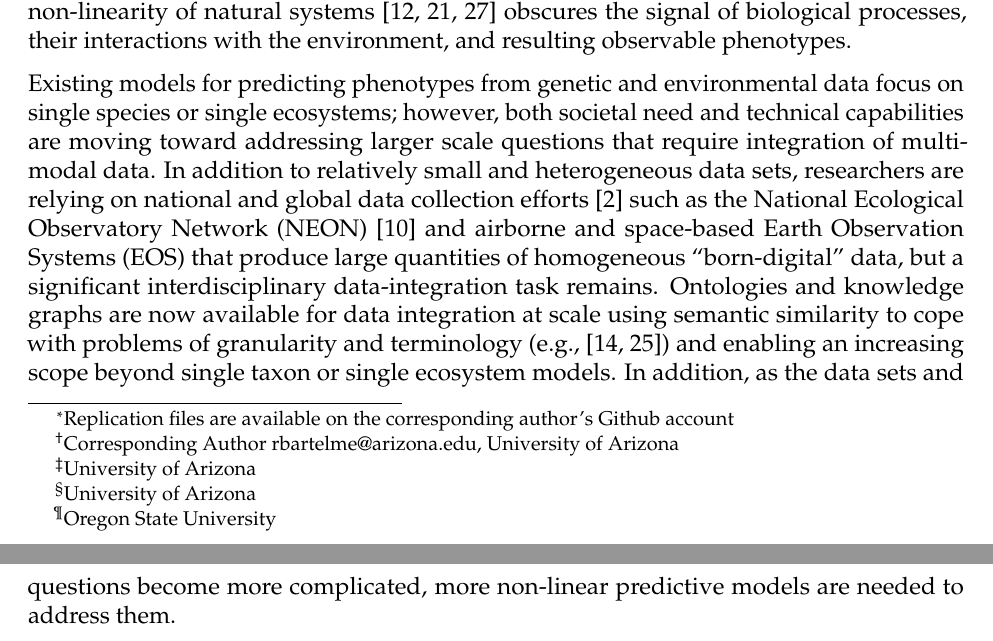
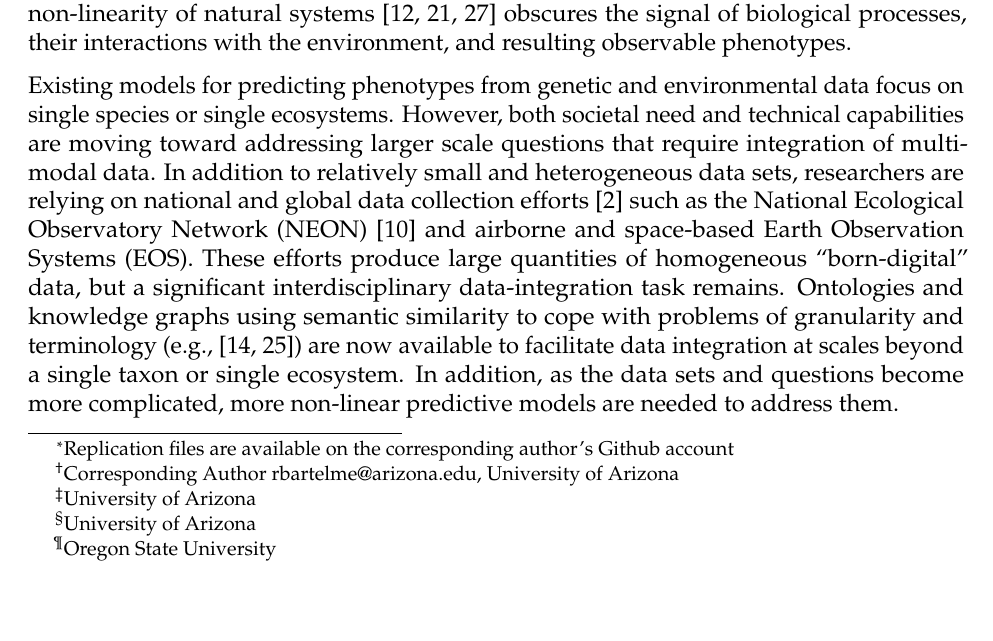
Before and after one commit to rossarun/papers, an R Markdown document (phenomics_perspective/Perspective.Rmd): two parts of pages 1 and 2 of 6 before the commit and part of page 1 of 6 after it, the two joined at a grey line, cut so that both start at the same text, the shorter picture padded with empty space. Rendered offline with R 4.5, knitr and Pandoc, then LaTeX, with nearby package versions; a font, style sheet, LaTeX package, included part or bibliography that could not be used is replaced or left out.

Commit message:
Update Perspective.Rmd

```diff
--- a/phenomics_perspective/Perspective.Rmd
+++ b/phenomics_perspective/Perspective.Rmd
@@ -60,9 +60,11 @@ library("yaml")
 Predicting these responses is invaluable to maintain the innumerable services natural ecosystems provide.
 Multi-scale effects over time and space combined with the non-linearity of natural systems [@lorenz1963deterministic; @ruel1999jensen; @west2009general] obscures the signal of biological processes, their interactions with the environment, and resulting observable phenotypes.
 
-  Existing models for predicting phenotypes from genetic and environmental data focus on single species or single ecosystems; however, both societal need and technical capabilities are moving toward addressing larger scale questions that require integration of multi-modal data.
-In addition to relatively small and heterogeneous data sets, researchers are relying on national and global data collection efforts [@balch2020neon] such as the National Ecological Observatory Network (NEON) [@keller2008continental] and airborne and space-based Earth Observation Systems (EOS) that produce large quantities of homogeneous "born-digital" data, but a significant interdisciplinary data-integration task remains.
-Ontologies and knowledge graphs are now available for data integration at scale using semantic similarity to cope with problems of granularity and terminology (e.g., [@mungall_integrating_2010; @stucky_plant_2018]) and enabling an increasing scope beyond single taxon or single ecosystem models.
+  Existing models for predicting phenotypes from genetic and environmental data focus on single species or single ecosystems.
+However, both societal need and technical capabilities are moving toward addressing larger scale questions that require integration of multi-modal data.
+In addition to relatively small and heterogeneous data sets, researchers are relying on national and global data collection efforts [@balch2020neon] such as the National Ecological Observatory Network (NEON) [@keller2008continental] and airborne and space-based Earth Observation Systems (EOS).
+These efforts produce large quantities of homogeneous "born-digital" data, but a significant interdisciplinary data-integration task remains.
+Ontologies and knowledge graphs using semantic similarity to cope with problems of granularity and terminology (e.g., [@mungall_integrating_2010; @stucky_plant_2018]) are now available to facilitate data integration at scales beyond a single taxon or single ecosystem.
 In addition, as the data sets and questions become more complicated, more non-linear predictive models are needed to address them.
 
 # Challenges Dataset Interoperability
```
